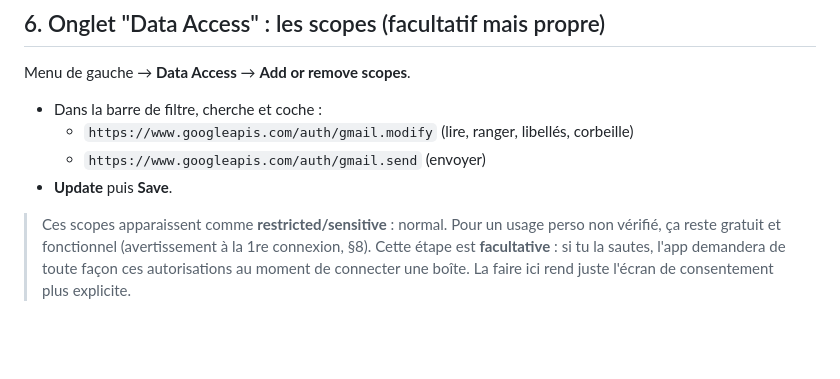
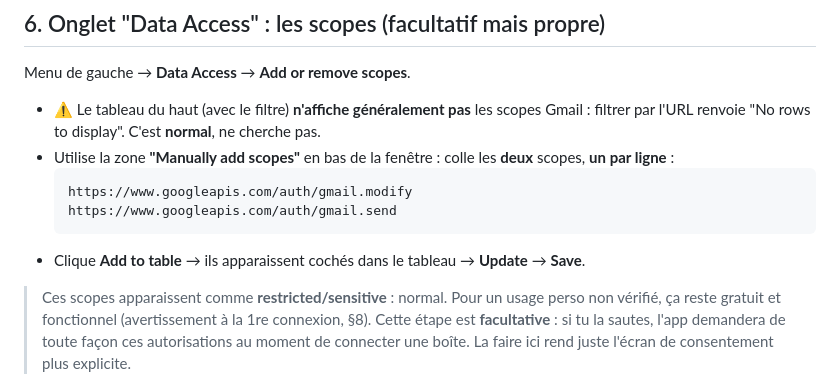
Before and after one commit to ThanaelFontaine/Maily, a Markdown page: docs/guide-google-cloud-byo.md, the part around the change. Rendered like a GitHub page; blank space fills up the shorter version.

Commit message:
docs: guide §6 precise l'ajout manuel des scopes Gmail

````diff
--- a/docs/guide-google-cloud-byo.md
+++ b/docs/guide-google-cloud-byo.md
@@ -87,10 +87,13 @@ Menu de gauche → **Audience**.
 
 Menu de gauche → **Data Access** → **Add or remove scopes**.
 
-- Dans la barre de filtre, cherche et coche :
-  - `https://www.googleapis.com/auth/gmail.modify` (lire, ranger, libellés, corbeille)
-  - `https://www.googleapis.com/auth/gmail.send` (envoyer)
-- **Update** puis **Save**.
+- ⚠️ Le tableau du haut (avec le filtre) **n'affiche généralement pas** les scopes Gmail : filtrer par l'URL renvoie "No rows to display". C'est **normal**, ne cherche pas.
+- Utilise la zone **"Manually add scopes"** en bas de la fenêtre : colle les **deux** scopes, **un par ligne** :
+  ```
+  https://www.googleapis.com/auth/gmail.modify
+  https://www.googleapis.com/auth/gmail.send
+  ```
+- Clique **Add to table** → ils apparaissent cochés dans le tableau → **Update** → **Save**.
 
 > Ces scopes apparaissent comme **restricted/sensitive** : normal. Pour un usage perso non vérifié, ça reste gratuit et fonctionnel (avertissement à la 1re connexion, §8). Cette étape est **facultative** : si tu la sautes, l'app demandera de toute façon ces autorisations au moment de connecter une boîte. La faire ici rend juste l'écran de consentement plus explicite.
 
````
